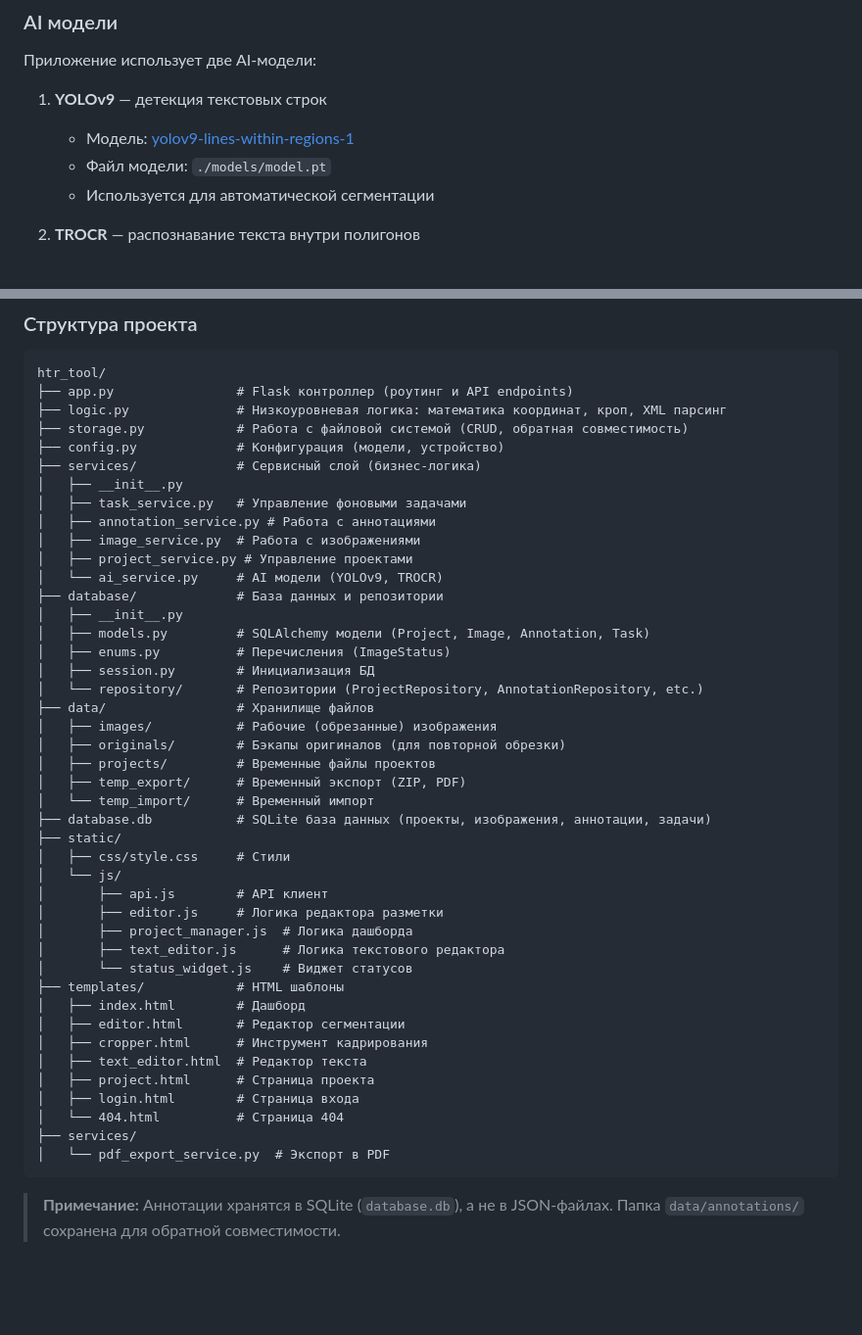
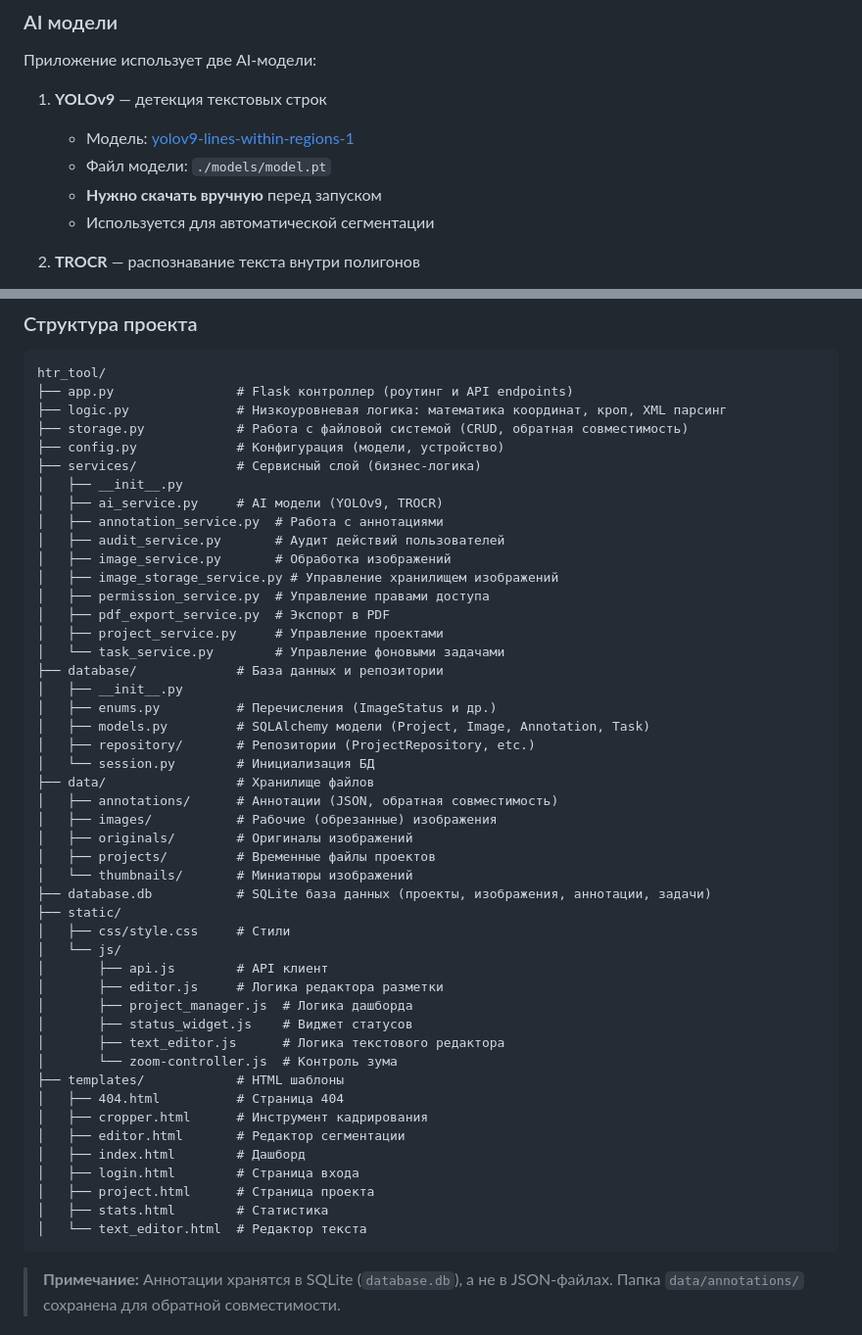
Before and after one commit to yaneivan/Yat, a Markdown page: README.md, 2 parts joined by grey strips. Shown at 98% size. GitHub-like rendering; blank space fills up the shorter version.

Commit message:
docs: исправление документации README.md

````diff
--- a/README.md
+++ b/README.md
@@ -55,6 +55,7 @@ HTR Polygon Annotation Tool - это веб-приложение для подг
 1. **YOLOv9** — детекция текстовых строк
    - Модель: [yolov9-lines-within-regions-1](https://huggingface.co/Riksarkivet/yolov9-lines-within-regions-1)
    - Файл модели: `./models/model.pt`
+   - **Нужно скачать вручную** перед запуском
    - Используется для автоматической сегментации
 
 2. **TROCR** — распознавание текста внутри полигонов
@@ -89,23 +90,27 @@ htr_tool/
 ├── config.py             # Конфигурация (модели, устройство)
 ├── services/             # Сервисный слой (бизнес-логика)
 │   ├── __init__.py
-│   ├── task_service.py   # Управление фоновыми задачами
-│   ├── annotation_service.py # Работа с аннотациями
-│   ├── image_service.py  # Работа с изображениями
-│   ├── project_service.py # Управление проектами
-│   └── ai_service.py     # AI модели (YOLOv9, TROCR)
+│   ├── ai_service.py     # AI модели (YOLOv9, TROCR)
+│   ├── annotation_service.py  # Работа с аннотациями
+│   ├── audit_service.py       # Аудит действий пользователей
+│   ├── image_service.py       # Обработка изображений
+│   ├── image_storage_service.py # Управление хранилищем изображений
+│   ├── permission_service.py  # Управление правами доступа
+│   ├── pdf_export_service.py  # Экспорт в PDF
+│   ├── project_service.py     # Управление проектами
+│   └── task_service.py        # Управление фоновыми задачами
 ├── database/             # База данных и репозитории
 │   ├── __init__.py
+│   ├── enums.py          # Перечисления (ImageStatus и др.)
 │   ├── models.py         # SQLAlchemy модели (Project, Image, Annotation, Task)
-│   ├── enums.py          # Перечисления (ImageStatus)
-│   ├── session.py        # Инициализация БД
-│   └── repository/       # Репозитории (ProjectRepository, AnnotationRepository, etc.)
+│   ├── repository/       # Репозитории (ProjectRepository, etc.)
+│   └── session.py        # Инициализация БД
 ├── data/                 # Хранилище файлов
+│   ├── annotations/      # Аннотации (JSON, обратная совместимость)
 │   ├── images/           # Рабочие (обрезанные) изображения
-│   ├── originals/        # Бэкапы оригиналов (для повторной обрезки)
+│   ├── originals/        # Оригиналы изображений
 │   ├── projects/         # Временные файлы проектов
-│   ├── temp_export/      # Временный экспорт (ZIP, PDF)
-│   └── temp_import/      # Временный импорт
+│   └── thumbnails/       # Миниатюры изображений
 ├── database.db           # SQLite база данных (проекты, изображения, аннотации, задачи)
 ├── static/
 │   ├── css/style.css     # Стили
@@ -113,18 +118,18 @@ htr_tool/
 │       ├── api.js        # API клиент
 │       ├── editor.js     # Логика редактора разметки
 │       ├── project_manager.js  # Логика дашборда
+│       ├── status_widget.js    # Виджет статусов
 │       ├── text_editor.js      # Логика текстового редактора
-│       └── status_widget.js    # Виджет статусов
+│       └── zoom-controller.js  # Контроль зума
 ├── templates/            # HTML шаблоны
+│   ├── 404.html          # Страница 404
+│   ├── cropper.html      # Инструмент кадрирования
+│   ├── editor.html       # Редактор сегментации
 │   ├── index.html        # Дашборд
-│   ├── editor.html       # Редактор сегментации
-│   ├── cropper.html      # Инструмент кадрирования
-│   ├── text_editor.html  # Редактор текста
+│   ├── login.html        # Страница входа
 │   ├── project.html      # Страница проекта
-│   ├── login.html        # Страница входа
-│   └── 404.html          # Страница 404
-├── services/
-│   └── pdf_export_service.py  # Экспорт в PDF
+│   ├── stats.html        # Статистика
+│   └── text_editor.html  # Редактор текста
 ```
 
 > **Примечание:** Аннотации хранятся в SQLite (`database.db`), а не в JSON-файлах. Папка `data/annotations/` сохранена для обратной совместимости.
````
